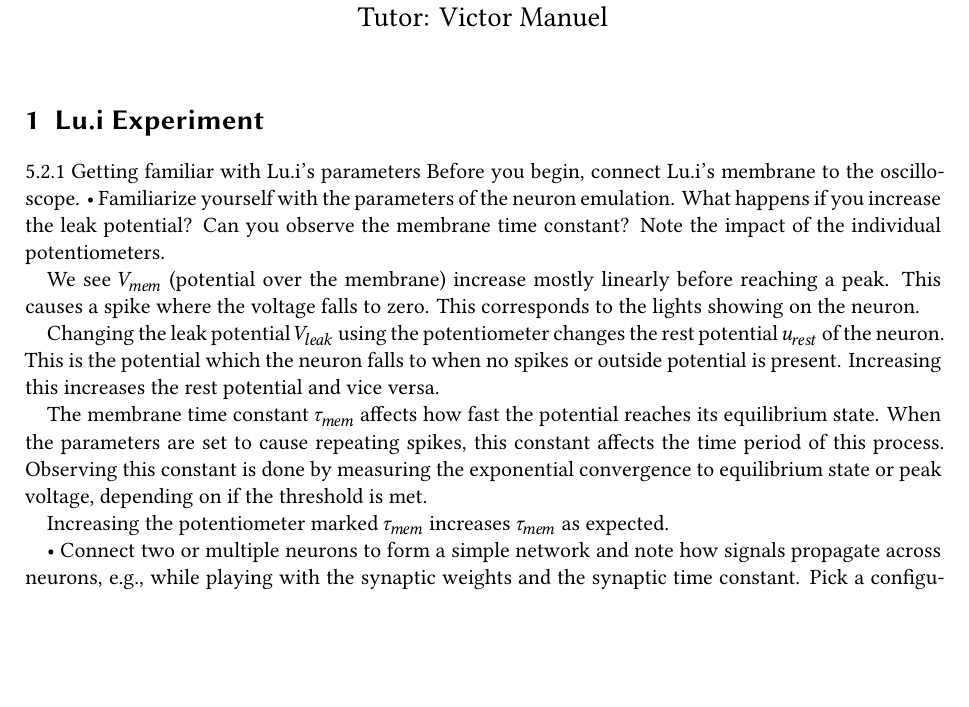
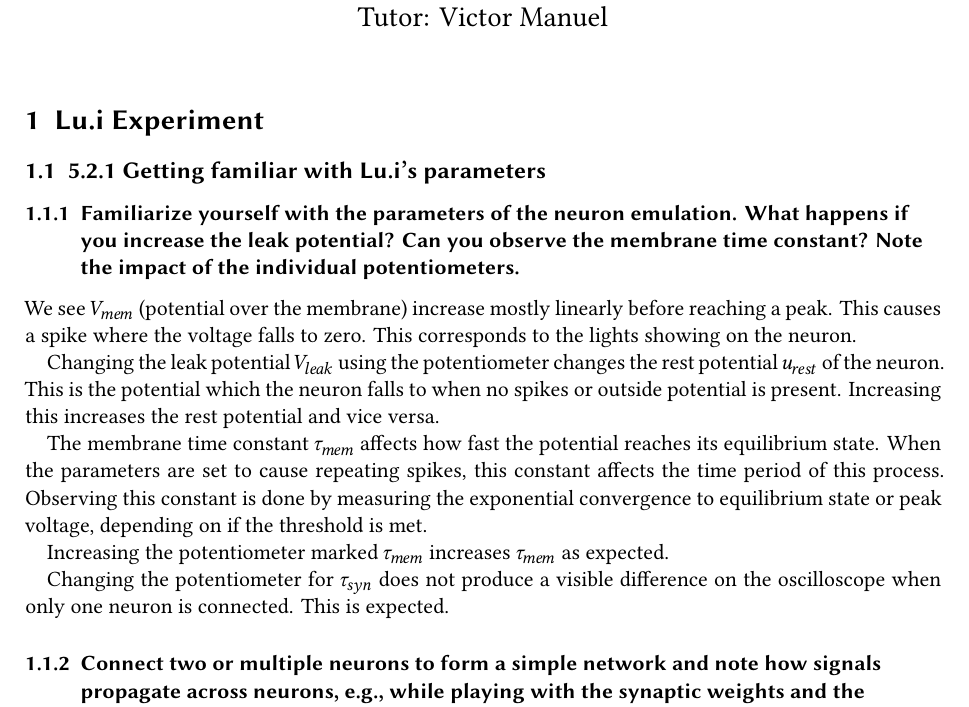
Before and after one commit to Just-Neptun/FP, a LaTeX document (F09 Neuromorphic Computing/main.tex): part of the page, cut so that both start at the same text, the shorter picture padded with empty space. Compiled offline with XeLaTeX.

Commit message:
finish q1

```diff
--- a/F09 Neuromorphic Computing/main.tex
+++ b/F09 Neuromorphic Computing/main.tex
@@ -13,10 +13,9 @@
 
 \section{Lu.i Experiment}
 
-5.2.1 Getting familiar with Lu.i's parameters
-Before you begin, connect Lu.i's membrane to the oscilloscope.
-• Familiarize yourself with the parameters of the neuron emulation. What happens if you increase the leak potential?
-Can you observe the membrane time constant? Note the impact of the individual potentiometers.
+\subsection{5.2.1 Getting familiar with Lu.i's parameters}
+\subsubsection{Familiarize yourself with the parameters of the neuron emulation. What happens if you increase the leak potential?
+Can you observe the membrane time constant? Note the impact of the individual potentiometers.}
 
 We see \( V_{mem} \) (potential over the membrane) increase mostly linearly before reaching a peak. This causes a spike where the voltage falls to zero. This corresponds to the lights showing on the neuron.
 
@@ -30,11 +29,14 @@ Observing this constant is done by measuring the exponential convergence to equi
 
 Increasing the potentiometer marked \( \tau_{mem} \) increases \( \tau_{mem} \) as expected.
 
+Changing the potentiometer for \( \tau_{syn} \) does not produce a visible difference on the oscilloscope when only one neuron is connected.
+This is expected.
 
-• Connect two or multiple neurons to form a simple network and note how signals propagate across neurons, e.g.,
+
+\subsubsection{Connect two or multiple neurons to form a simple network and note how signals propagate across neurons, e.g.,
 while playing with the synaptic weights and the synaptic time constant.
 Pick a configuration where you can approximately measure τref and the threshold ϑ. Take notes of your results and
-your methods of determining the individual parameters.
+your methods of determining the individual parameters.}
 
 
 
```
